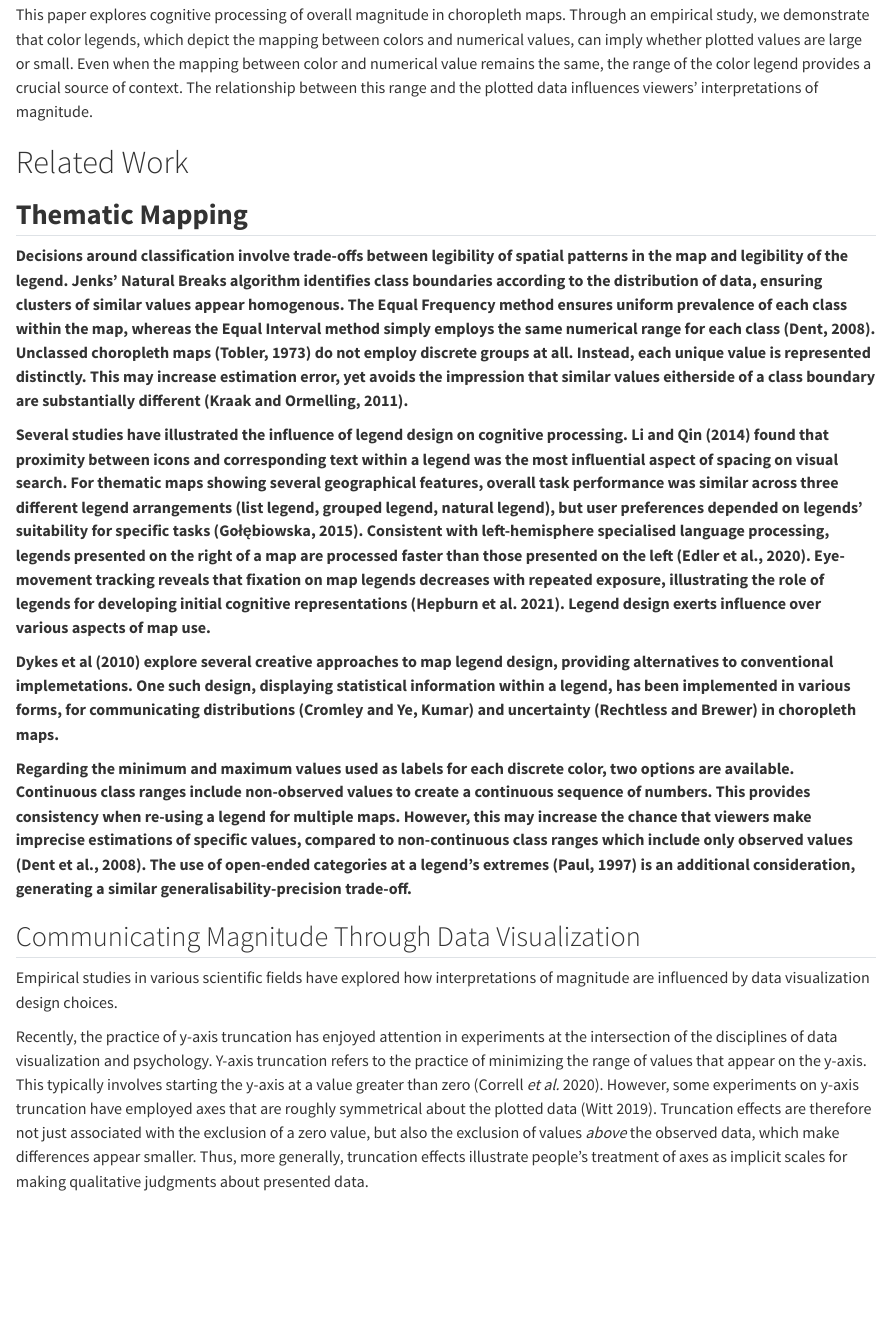
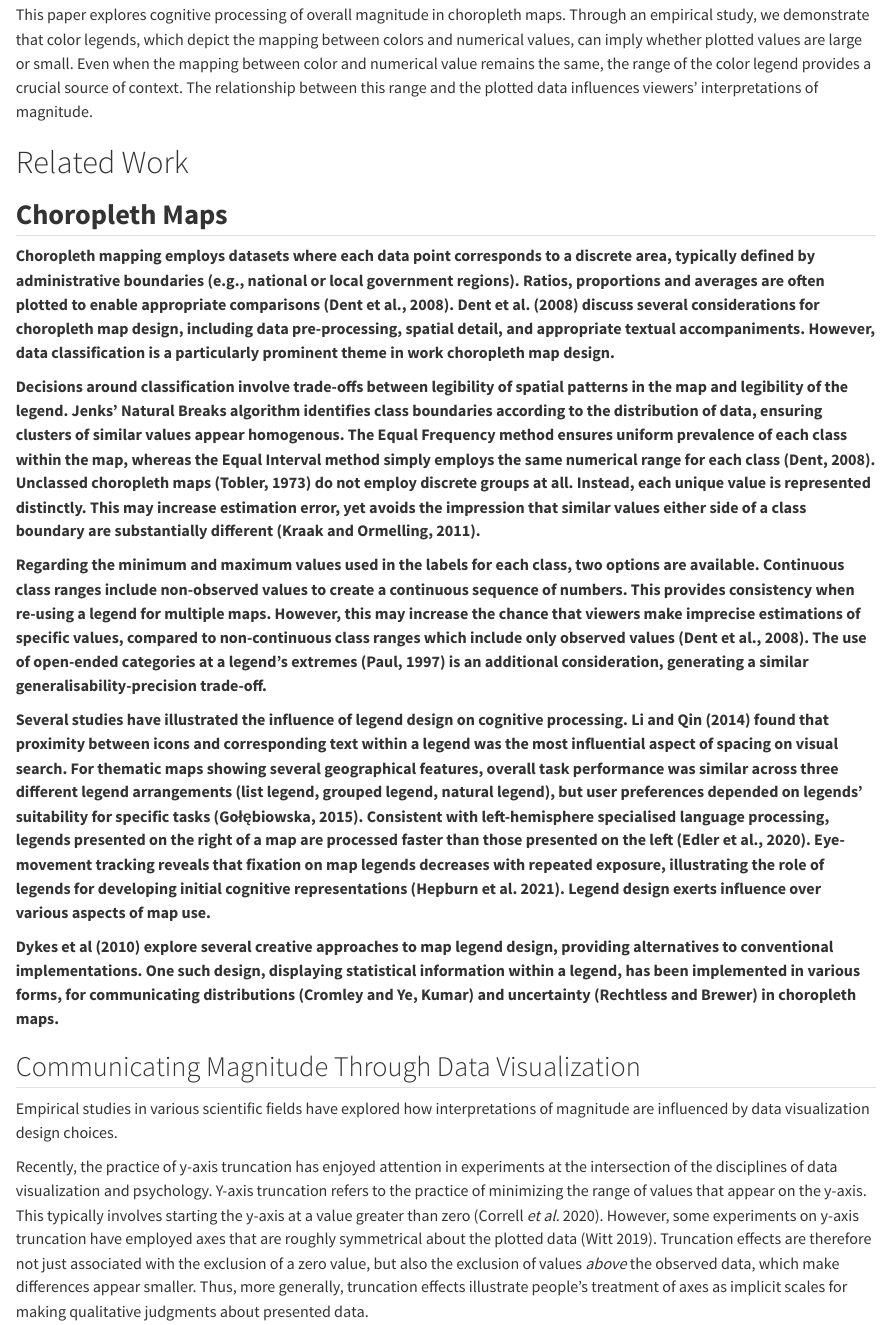
Before and after one commit to duncanbradley/ChoroplethMagnitude, a Quarto document (ChoroplethMagnitude.qmd): the page in a window 1100 px wide, from 2030 px down. Rendered offline with R 4.5, knitr and Pandoc in place of Quarto, with nearby package versions; some code elsewhere in the file could not run offline.

Commit message:
address #12 points 1.1 and 1.3

```diff
--- a/ChoroplethMagnitude.qmd
+++ b/ChoroplethMagnitude.qmd
@@ -365,15 +365,18 @@ This paper explores cognitive processing of overall magnitude in choropleth maps
 
 # Related Work
 
-## **Thematic Mapping**
+## **Choropleth Maps**
 
-**Decisions around classification involve trade-offs between legibility of spatial patterns in the map and legibility of the legend. Jenks’ Natural Breaks algorithm identifies class boundaries according to the distribution of data, ensuring clusters of similar values appear homogenous. The Equal Frequency method ensures uniform prevalence of each class within the map, whereas the Equal Interval method simply employs the same numerical range for each class (Dent, 2008). Unclassed choropleth maps (Tobler, 1973) do not employ discrete groups at all. Instead, each unique value is represented distinctly. This may increase estimation error, yet avoids the impression that similar values eitherside of a class boundary are substantially different (Kraak and Ormelling, 2011).**
+**Choropleth mapping employs datasets where each data point corresponds to a discrete area, typically defined by administrative boundaries (e.g., national or local government regions). Ratios, proportions and averages are often plotted to enable appropriate comparisons (Dent et al., 2008). Dent et al. (2008) discuss several considerations for choropleth map design, including data pre-processing, spatial detail, and appropriate textual accompaniments. However, data classification is a particularly prominent theme in work choropleth map design.**
+
+**Decisions around classification involve trade-offs between legibility of spatial patterns in the map and legibility of the legend. Jenks’ Natural Breaks algorithm identifies class boundaries according to the distribution of data, ensuring clusters of similar values appear homogenous. The Equal Frequency method ensures uniform prevalence of each class within the map, whereas the Equal Interval method simply employs the same numerical range for each class (Dent, 2008). Unclassed choropleth maps (Tobler, 1973) do not employ discrete groups at all. Instead, each unique value is represented distinctly. This may increase estimation error, yet avoids the impression that similar values either side of a class boundary are substantially different (Kraak and Ormelling, 2011).**
+
+**Regarding the minimum and maximum values used in the labels for each class, two options are available. Continuous class ranges include non-observed values to create a continuous sequence of numbers. This provides consistency when re-using a legend for multiple maps. However, this may increase the chance that viewers make imprecise estimations of specific values, compared to non-continuous class ranges which include only observed values (Dent et al., 2008). The use of open-ended categories at a legend’s extremes (Paul, 1997) is an additional consideration, generating a similar generalisability-precision trade-off.**
+
 
 **Several studies have illustrated the influence of legend design on cognitive processing. Li and Qin (2014) found that proximity between icons and corresponding text within a legend was the most influential aspect of spacing on visual search. For thematic maps showing several geographical features, overall task performance was similar across three different legend arrangements (list legend, grouped legend, natural legend), but user preferences depended on legends’ suitability for specific tasks (Gołębiowska, 2015). Consistent with left-hemisphere specialised language processing, legends presented on the right of a map are processed faster than those presented on the left (Edler et al., 2020). Eye-movement tracking reveals that fixation on map legends decreases with repeated exposure, illustrating the role of legends for developing initial cognitive representations (Hepburn et al. 2021). Legend design exerts influence over various aspects of map use.**
 
-**Dykes et al (2010) explore several creative approaches to map legend design, providing alternatives to conventional implemetations. One such design, displaying statistical information within a legend, has been implemented in various forms, for communicating distributions (Cromley and Ye, Kumar) and uncertainty (Rechtless and Brewer) in choropleth maps.**
-
-**Regarding the minimum and maximum values used as labels for each discrete color, two options are available. Continuous class ranges include non-observed values to create a continuous sequence of numbers. This provides consistency when re-using a legend for multiple maps. However, this may increase the chance that viewers make imprecise estimations of specific values, compared to non-continuous class ranges which include only observed values (Dent et al., 2008). The use of open-ended categories at a legend’s extremes (Paul, 1997) is an additional consideration, generating a similar generalisability-precision trade-off.**
+**Dykes et al (2010) explore several creative approaches to map legend design, providing alternatives to conventional implementations. One such design, displaying statistical information within a legend, has been implemented in various forms, for communicating distributions (Cromley and Ye, Kumar) and uncertainty (Rechtless and Brewer) in choropleth maps.**
 
 ## Communicating Magnitude Through Data Visualization
 
```
